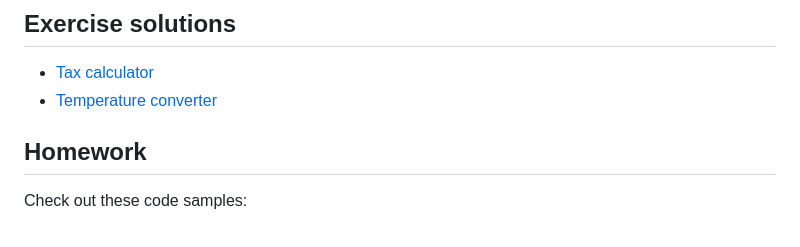
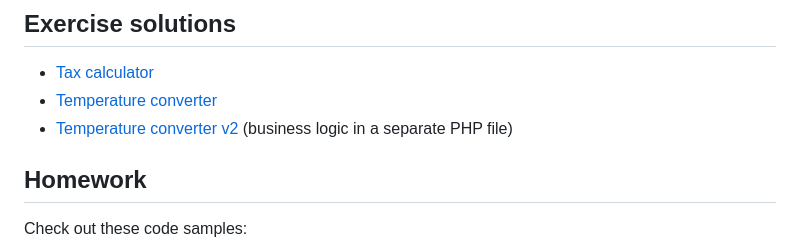
Before and after one commit to arturomorarioja-kea/WD_PHP_F25, a Markdown page: Lesson02/README.md, the part around the change. Drawn GitHub-style.

```diff
--- a/Lesson02/README.md
+++ b/Lesson02/README.md
@@ -5,6 +5,7 @@
 ## Exercise solutions
 - [Tax calculator](https://github.com/arturomorarioja/php_tax_calculator)
 - [Temperature converter](https://github.com/arturomorarioja/php_temperature_converter)
+- [Temperature converter v2](https://github.com/arturomorarioja/php_temperature_converter_v2) (business logic in a separate PHP file)
 
 [--> 2 File management. Slides. Code sample. Demo magic constants. Show kea-it-degrees. In-class exercise (museums)]: #
 [--> DEFER FOR NEXT WEEK 3 Cookies. Slides. Code sample. In-class exercise]: #
```
